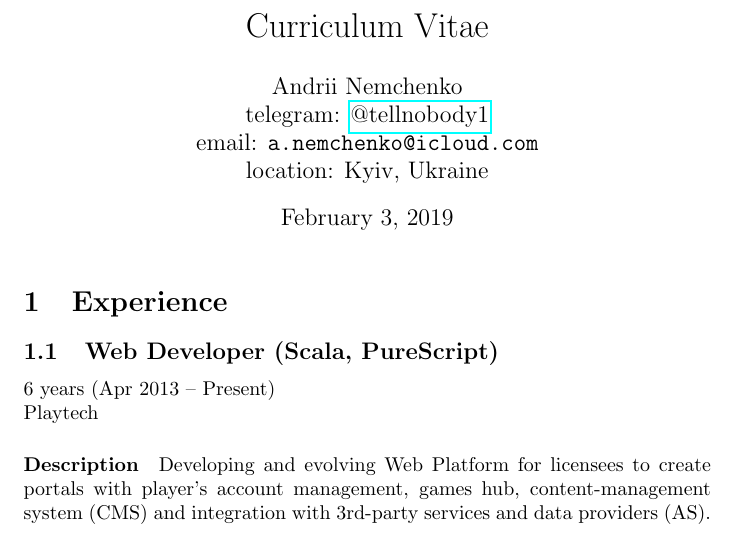
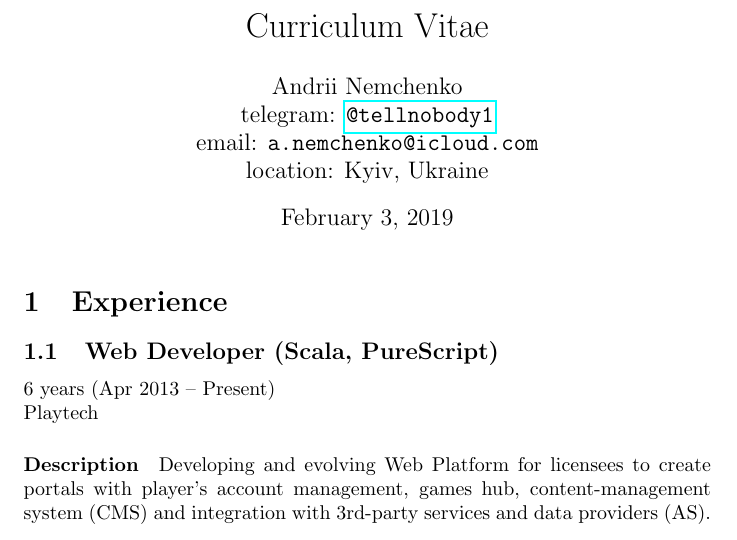
Before and after one commit to tellnobody1/cv, a LaTeX CV (cv.tex): part of page 1 of 4, cut so that both start at the same text. Compiled offline with pdfLaTeX.

Commit message:
fix link style

```diff
--- a/cv.tex
+++ b/cv.tex
@@ -4,7 +4,7 @@
 \title{Curriculum Vitae}
 \author{
   Andrii Nemchenko\\
-  telegram: \href{https://t.me/tellnobody1}{@tellnobody1}\\
+  telegram: \href{https://t.me/tellnobody1}{\nolinkurl{@tellnobody1}}\\
   email: \mailto{a.nemchenko@icloud.com}\\
   location: Kyiv, Ukraine
 }
```
Also changed, not shown: print/cv.pdf.
